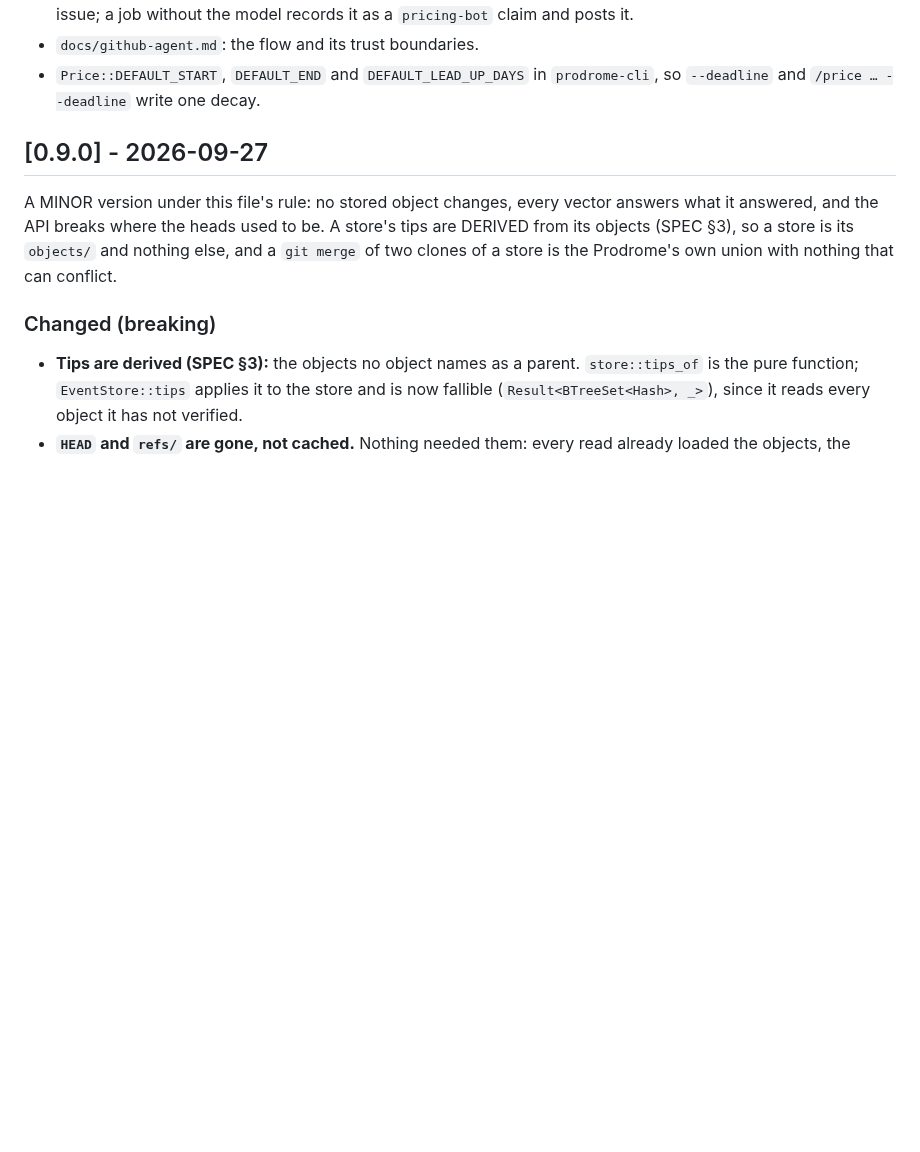
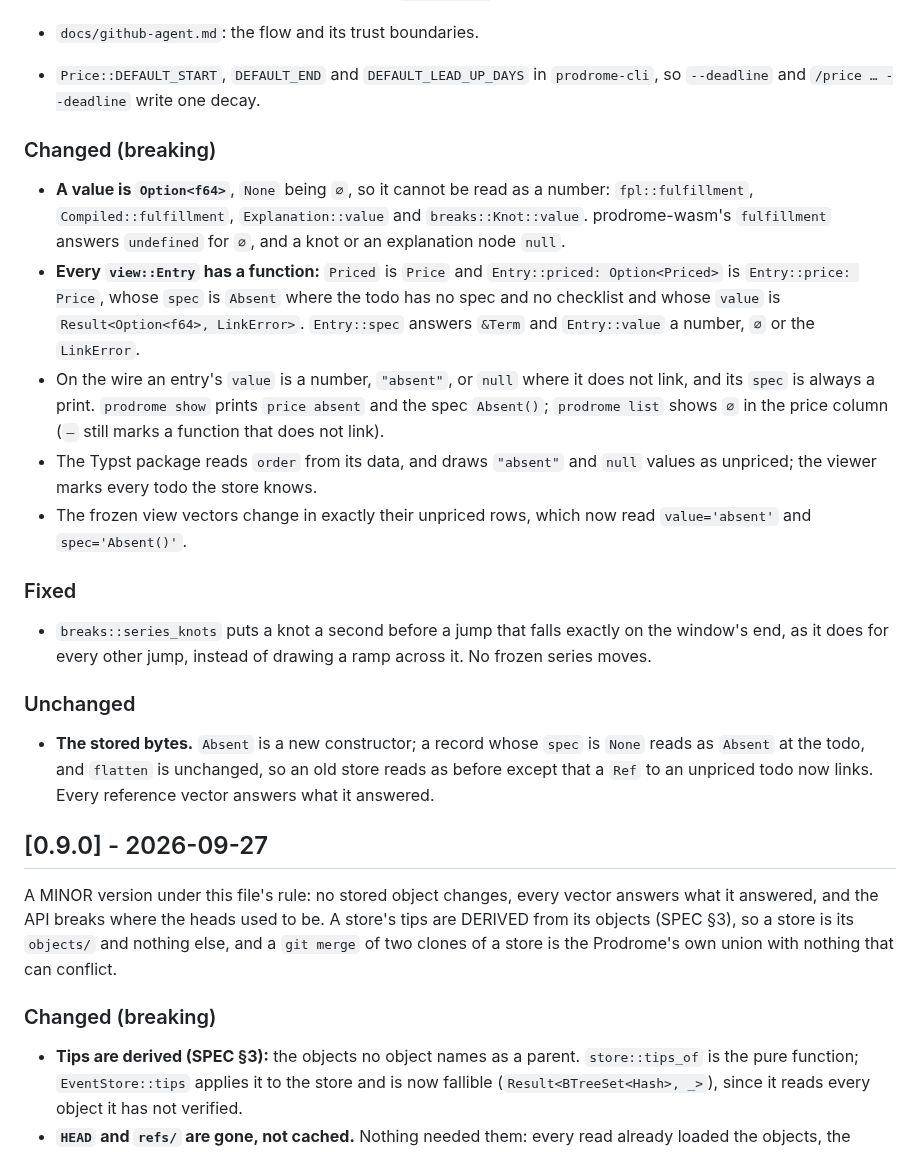
Before and after one commit to bmabsout/prodrome, a Markdown page: CHANGELOG.md, the part around one of its changes. GitHub-like rendering; blank space fills up the shorter version.

```diff
--- a/CHANGELOG.md
+++ b/CHANGELOG.md
@@ -63,6 +101,39 @@ changes.
 - `docs/github-agent.md`: the flow and its trust boundaries.
 - `Price::DEFAULT_START`, `DEFAULT_END` and `DEFAULT_LEAD_UP_DAYS` in
   `prodrome-cli`, so `--deadline` and `/price … --deadline` write one decay.
+
+### Changed (breaking)
+
+- **A value is `Option<f64>`**, `None` being `∅`, so it cannot be read as a
+  number: `fpl::fulfillment`, `Compiled::fulfillment`, `Explanation::value`
+  and `breaks::Knot::value`. prodrome-wasm's `fulfillment` answers
+  `undefined` for `∅`, and a knot or an explanation node `null`.
+- **Every `view::Entry` has a function:** `Priced` is `Price` and
+  `Entry::priced: Option<Priced>` is `Entry::price: Price`, whose `spec` is
+  `Absent` where the todo has no spec and no checklist and whose `value` is
+  `Result<Option<f64>, LinkError>`. `Entry::spec` answers `&Term` and
+  `Entry::value` a number, `∅` or the `LinkError`.
+- On the wire an entry's `value` is a number, `"absent"`, or `null` where it
+  does not link, and its `spec` is always a print. `prodrome show` prints
+  `price absent` and the spec `Absent()`; `prodrome list` shows `∅` in the
+  price column (`—` still marks a function that does not link).
+- The Typst package reads `order` from its data, and draws `"absent"` and
+  `null` values as unpriced; the viewer marks every todo the store knows.
+- The frozen view vectors change in exactly their unpriced rows, which now
+  read `value='absent'` and `spec='Absent()'`.
+
+### Fixed
+
+- `breaks::series_knots` puts a knot a second before a jump that falls
+  exactly on the window's end, as it does for every other jump, instead of
+  drawing a ramp across it. No frozen series moves.
+
+### Unchanged
+
+- **The stored bytes.** `Absent` is a new constructor; a record whose `spec`
+  is `None` reads as `Absent` at the todo, and `flatten` is unchanged, so an
+  old store reads as before except that a `Ref` to an unpriced todo now
+  links. Every reference vector answers what it answered.
 
 ## [0.9.0] - 2026-09-27
 
```
Also changed, not shown: other parts of CHANGELOG.md (+38 -0 lines).
